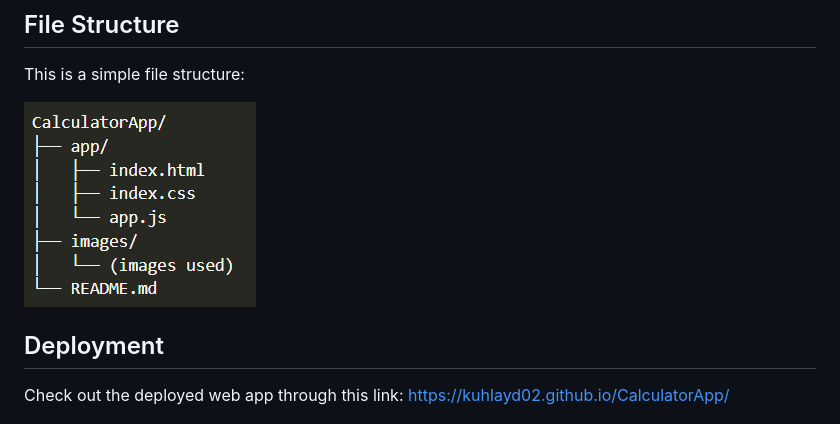
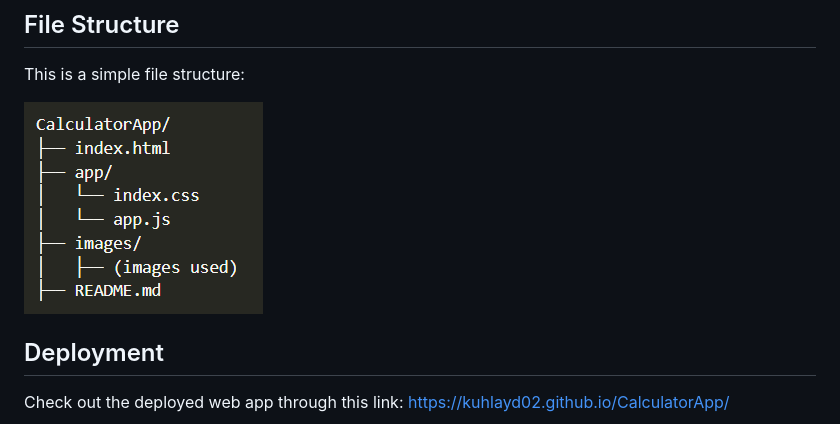
Before and after one commit to kuhlayd02/CalculatorApp, a Markdown page: README.md, the part around the change. Rendered like a GitHub page; pictures changed too: images/file_structure.png (added), images/filestructure.png (deleted).

Commit message:
feat: updated the file structure image

```diff
--- a/README.md
+++ b/README.md
@@ -14,7 +14,7 @@ A stylish and mobile-responsive calculator built using **HTML**, **CSS**, and **
 
 This is a simple file structure:
 
-![File Structure](./images/filestructure.png)
+![File Structure](./images/file_structure.png)
 
 ## Deployment
 
```
